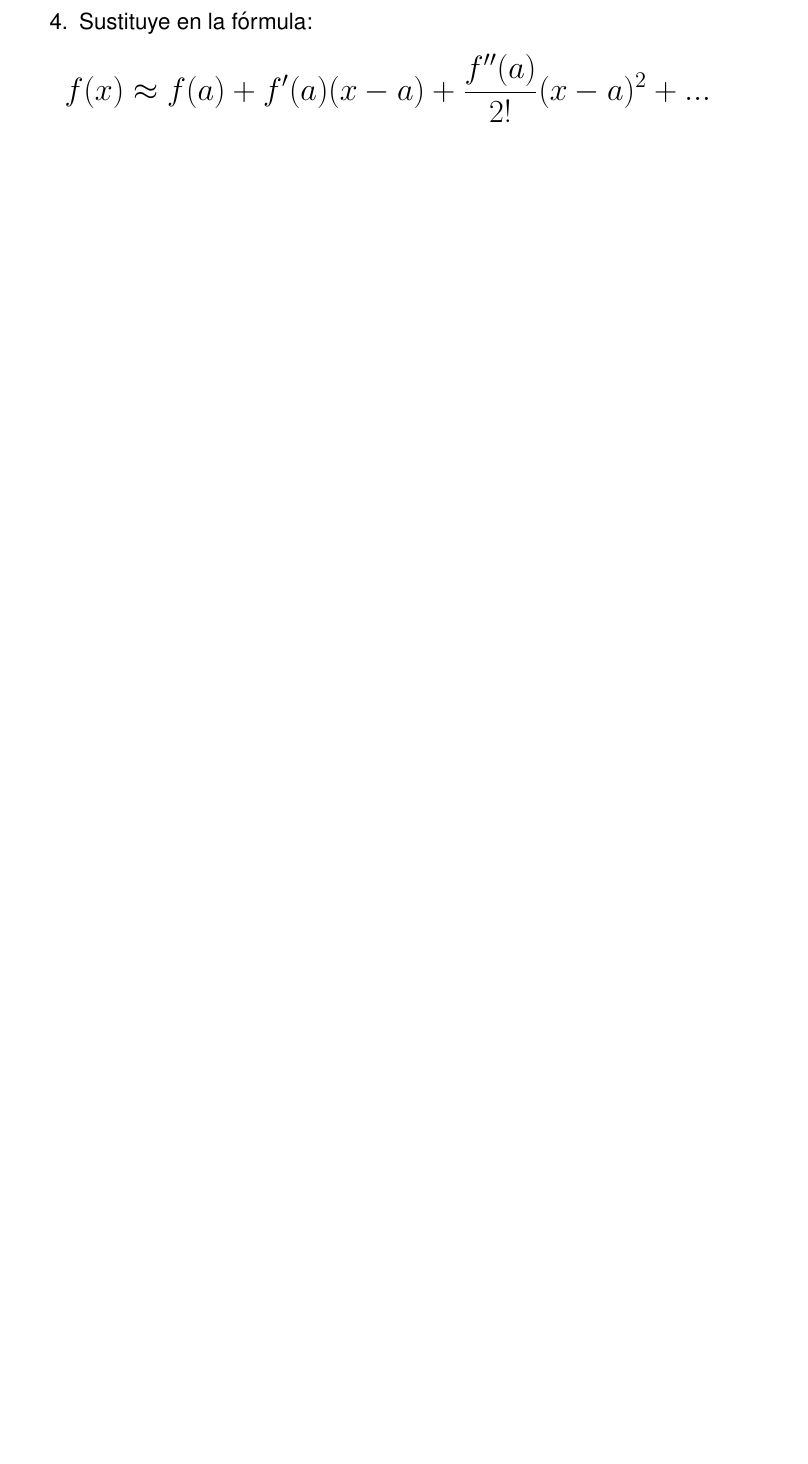
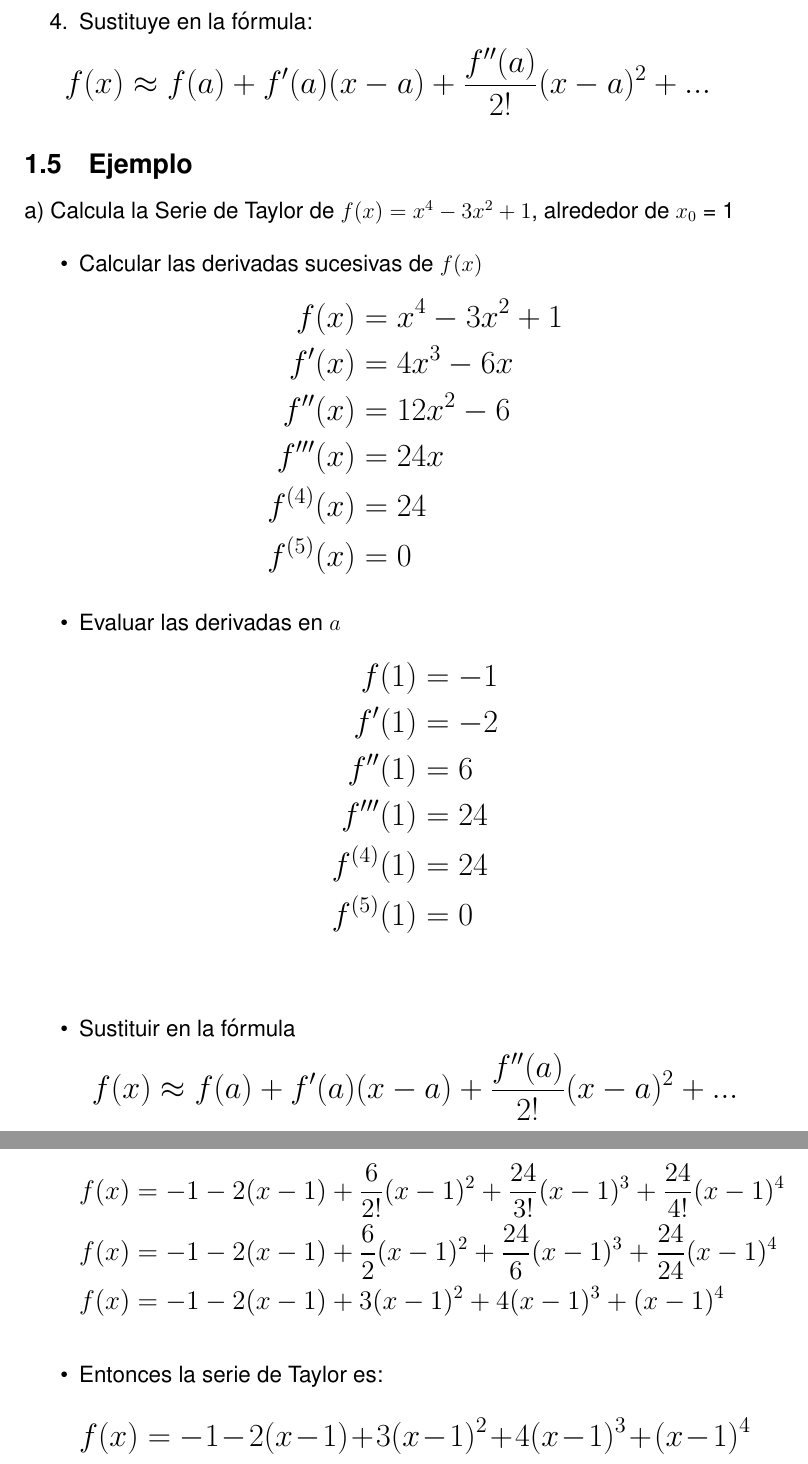
Before and after one commit to drizlye0/latex, a LaTeX document (integral-calculus/one.tex): part of page 5 of 5 before the commit and two parts of pages 5 and 6 of 6 after it, the two joined at a grey line, cut so that both start at the same text, the shorter picture padded with empty space. Compiled offline with pdfLaTeX.

Commit message:
Taylor Series end

```diff
--- a/integral-calculus/one.tex
+++ b/integral-calculus/one.tex
@@ -138,4 +138,59 @@ Pasos:
 \end{equation*}
 \endgroup
 
+\subsection{Ejemplo}
+a) Calcula la Serie de Taylor de $f(x)=x^4-3x^2+1$, alrededor de $x_0$ = 1
+\begin{itemize}
+  \item Calcular las derivadas sucesivas de $f(x)$
+    \begingroup
+    \Large
+    \begin{align*}
+      f(x) &= x^4 - 3x^2 + 1\\
+      f'(x) &= 4x^3-6x \\
+      f''(x) &= 12x^2-6\\
+      f'''(x) &= 24x\\
+      f^{(4)}(x) &= 24\\
+      f^{(5)}(x) &= 0
+    \end{align*}
+    \endgroup
+
+  \item Evaluar las derivadas en $a$
+    \begingroup
+    \Large
+    \begin{align*}
+      f(1) &= -1\\
+      f'(1) &= -2\\
+      f''(1) &= 6\\
+      f'''(1) &= 24\\
+      f^{(4)}(1) &= 24\\
+      f^{(5)}(1) &= 0\\
+    \end{align*}
+    \endgroup
+
+  \item Sustituir en la fórmula
+    \begingroup
+    \Large
+    \begin{equation*}
+      f(x) \approx f(a) + f^\prime(a)(x-a) + \frac{f^{\prime\prime}(a)}{2!}(x-a)^2 + ...
+    \end{equation*}\\
+    \large
+    \begin{align*}
+      f(x) &= -1-2(x-1) + \frac{6}{2!}(x-1)^2 +\frac{24}{3!}(x-1)^3+
+      \frac{24}{4!}(x-1)^4 \\
+      f(x) &= -1-2(x-1)+\frac{6}{2}(x-1)^2 +\frac{24}{6}(x-1)^3+ \frac{24}{24}(x-1)^4 \\
+      f(x) &= -1-2(x-1)+3(x-1)^2+4(x-1)^3+(x-1)^4
+    \end{align*}
+    \endgroup
+
+  \item Entonces la serie de Taylor es:
+    \begingroup
+    \Large
+    \begin{equation*}
+      f(x) = -1-2(x-1)+3(x-1)^2+4(x-1)^3+(x-1)^4
+    \end{equation*}
+    \endgroup
+
+\end{itemize}
+
+
 \end{document}
```
Also changed, not shown: integral-calculus/one.pdf, 5 other files.
